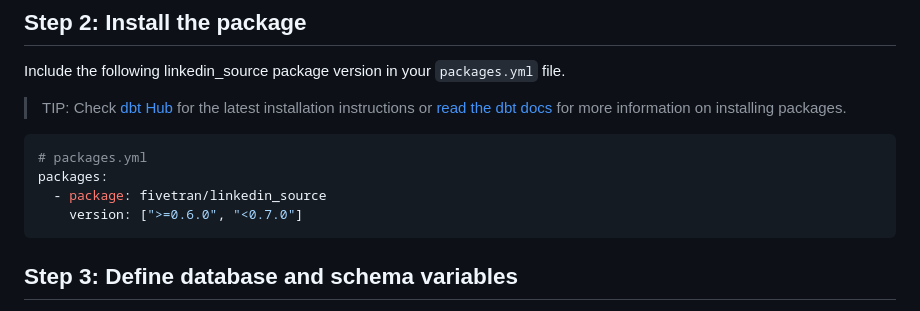
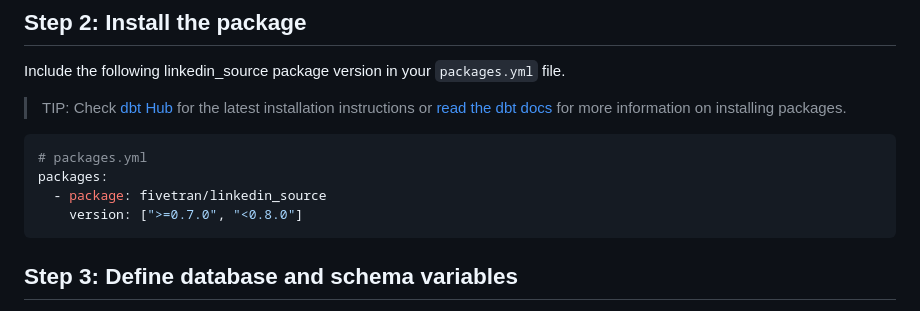
Before and after one commit to fivetran/dbt_linkedin_source, a Markdown page: README.md, the part around the change. Drawn GitHub-style.

Commit message:
updating readme dependency

````diff
--- a/README.md
+++ b/README.md
@@ -42,7 +42,7 @@ Include the following linkedin_source package version in your `packages.yml` fil
 # packages.yml
 packages:
   - package: fivetran/linkedin_source
-    version: [">=0.6.0", "<0.7.0"]
+    version: [">=0.7.0", "<0.8.0"]
 ```
 
 ## Step 3: Define database and schema variables
````
